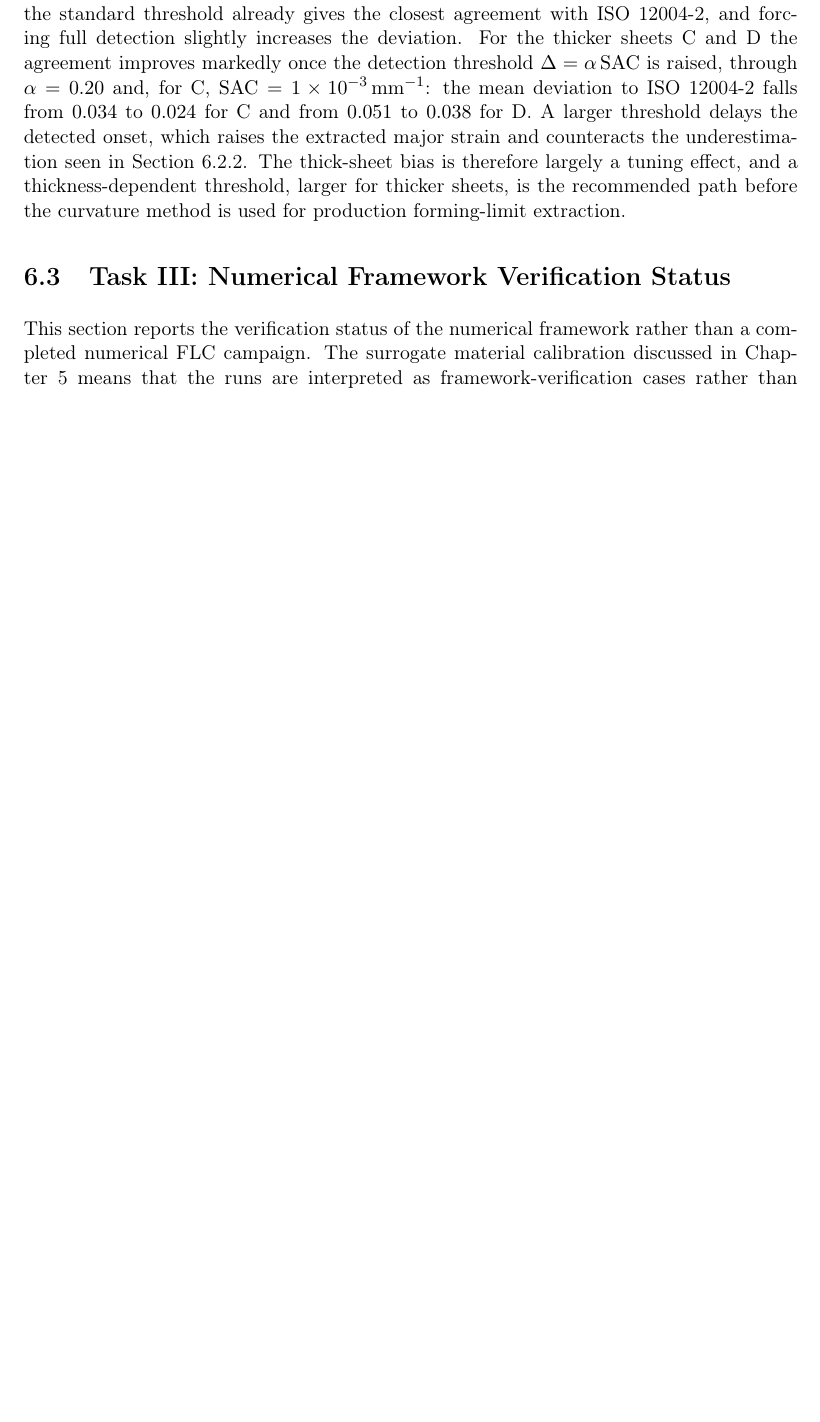
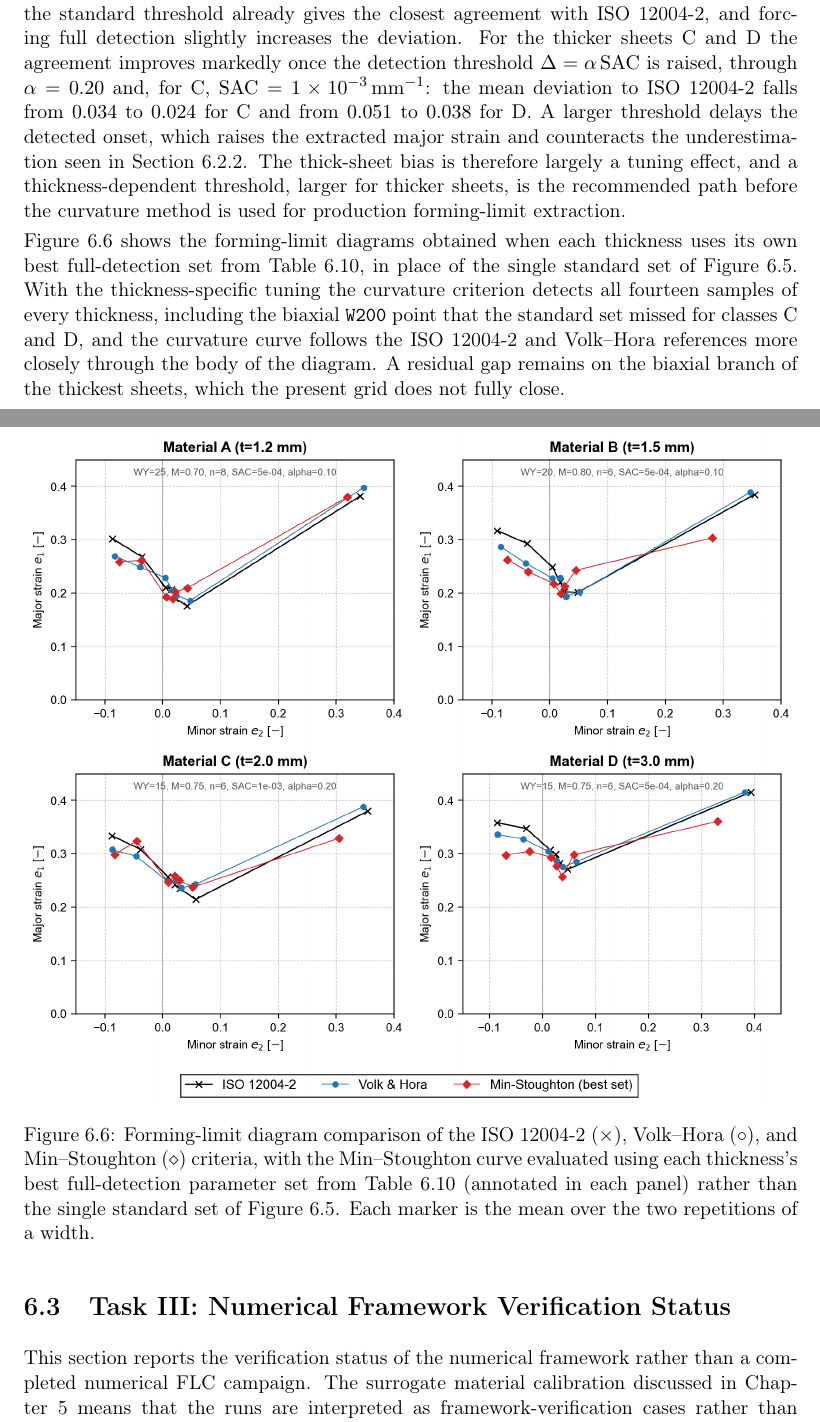
Before and after one commit to andrecruzf/AbaqusProject, a LaTeX thesis (report/Report.tex, which reads report/chapters/results.tex): part of page 50 of 73 before the commit and two parts of pages 50 and 51 of 74 after it, the two joined at a grey line, cut so that both start at the same text, the shorter picture padded with empty space. Compiled offline with pdfLaTeX.

Commit message:
report: add per-thickness best-parameter-set FLD comparison figure
Add flc_ms_comparison_best.png showing the Min-Stoughton curve evaluated with
each thickness's best full-detection set (annotated), tracking ISO/Volk-Hora
more closely and detecting all 14 samples incl. the biaxial W200 for C/D.

```diff
--- a/report/chapters/results.tex
+++ b/report/chapters/results.tex
@@ -657,6 +657,30 @@ effect, and a thickness-dependent threshold, larger for thicker sheets, is the
 recommended path before the curvature method is used for production
 forming-limit extraction.
 
+Figure~\ref{fig:flc_ms_comparison_best} shows the forming-limit diagrams obtained
+when each thickness uses its own best full-detection set from
+Table~\ref{tab:ms_sweep_thickness}, in place of the single standard set of
+Figure~\ref{fig:flc_ms_comparison}. With the thickness-specific tuning the
+curvature criterion detects all fourteen samples of every thickness, including
+the biaxial \texttt{W200} point that the standard set missed for classes~C
+and~D, and the curvature curve follows the ISO~12004-2 and Volk--Hora references
+more closely through the body of the diagram. A residual gap remains on the
+biaxial branch of the thickest sheets, which the present grid does not fully
+close.
+
+\begin{figure}[H]
+    \centering
+    \includegraphics[width=\linewidth]{img/flc_ms_comparison_best.png}
+    \caption[Forming-limit comparison with the best parameter set per thickness]{Forming-limit
+    diagram comparison of the ISO~12004-2 ($\times$), Volk--Hora ($\circ$), and
+    Min--Stoughton ($\diamond$) criteria, with the Min--Stoughton curve evaluated
+    using each thickness's best full-detection parameter set from
+    Table~\ref{tab:ms_sweep_thickness} (annotated in each panel) rather than the
+    single standard set of Figure~\ref{fig:flc_ms_comparison}. Each marker is the
+    mean over the two repetitions of a width.}
+    \label{fig:flc_ms_comparison_best}
+\end{figure}
+
 \section{Task III: Numerical Framework Verification Status}
 \label{sec:numerical_results}
 
```
Also changed, not shown: report/img/flc_ms_comparison_best.png (added).
